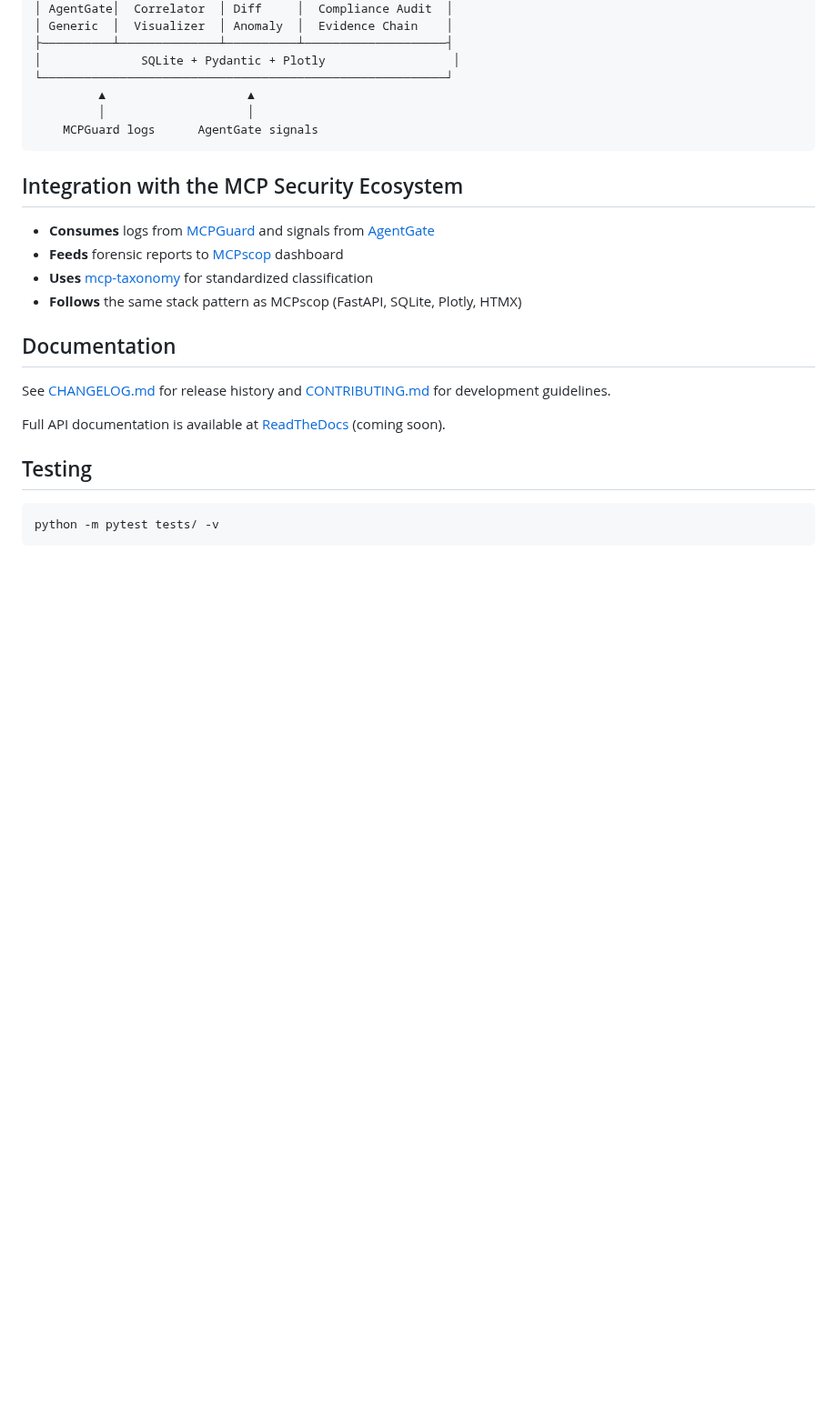
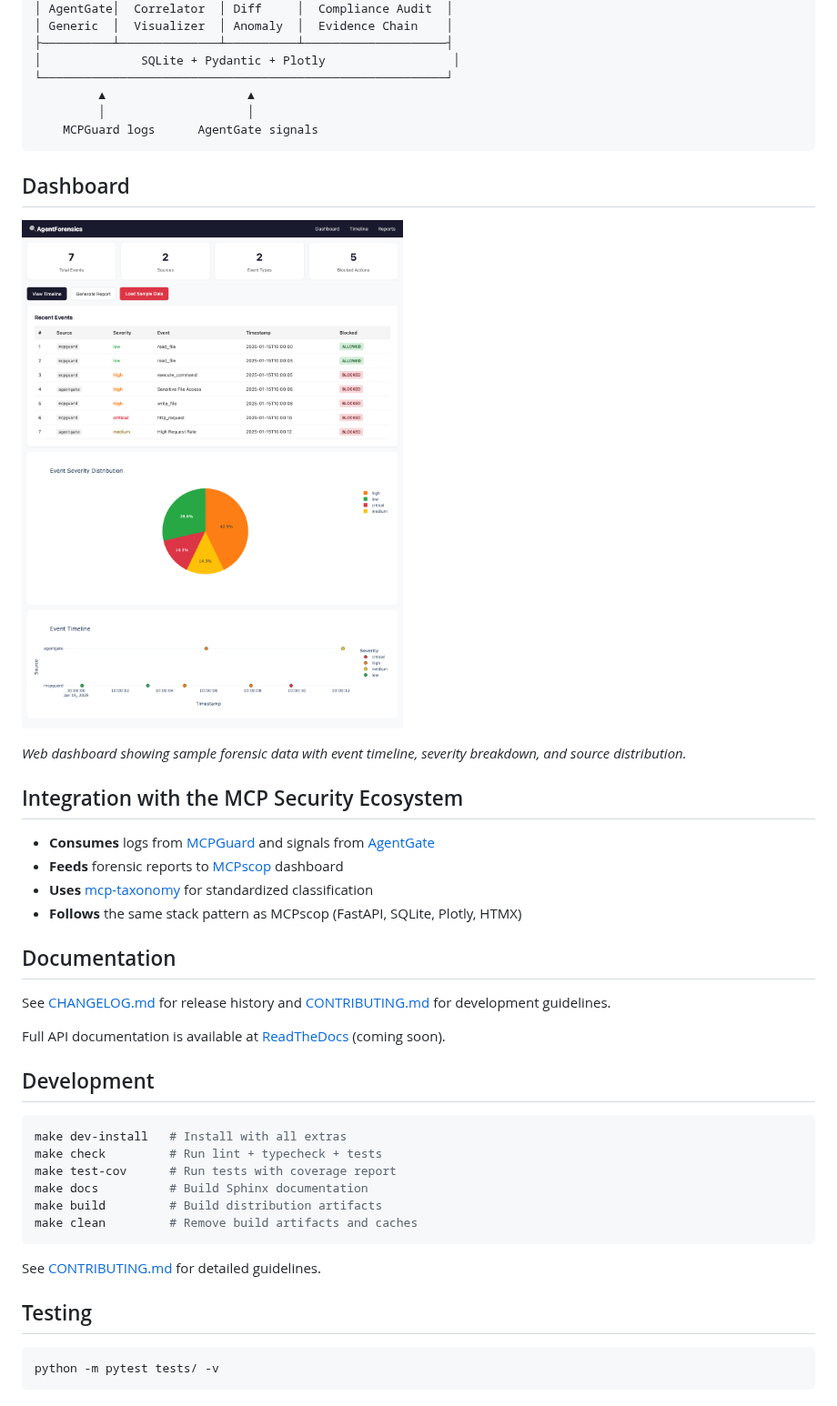
Before and after one commit to Carlos-Projects/agentforensics, a Markdown page: README.md, the part around the change. Shown at 91% size. GitHub-like rendering; pictures changed too: docs/source/_static/dashboard.png (added); blank space fills up the shorter version.

Commit message:
Professional polish: Makefile, dependabot, FUNDING, dashboard screenshot
Add Makefile with common dev tasks (install, test, lint, typecheck, build, docs, clean)
Add .github/dependabot.yml for automated dependency updates (pip + actions)
Add .github/FUNDING.yml for GitHub Sponsors
Add .github/ISSUE_TEMPLATE/config.yml with security + discussion links
Add dashboard screenshot to README
Add Development section to README referencing Makefile

````diff
--- a/README.md
+++ b/README.md
@@ -130,6 +130,12 @@ export_events_to_mcpscop(timeline, base_url="http://localhost:9000", api_key="..
     MCPGuard logs      AgentGate signals
 ```
 
+## Dashboard
+
+![AgentForensics Dashboard](docs/source/_static/dashboard.png)
+
+*Web dashboard showing sample forensic data with event timeline, severity breakdown, and source distribution.*
+
 ## Integration with the MCP Security Ecosystem
 
 - **Consumes** logs from [MCPGuard](https://github.com/Carlos-Projects/mcpguard) and signals from [AgentGate](https://github.com/Carlos-Projects/agentgate)
@@ -142,6 +148,19 @@ export_events_to_mcpscop(timeline, base_url="http://localhost:9000", api_key="..
 See [CHANGELOG.md](CHANGELOG.md) for release history and [CONTRIBUTING.md](CONTRIBUTING.md) for development guidelines.
 
 Full API documentation is available at [ReadTheDocs](https://agentforensics.readthedocs.io) (coming soon).
+
+## Development
+
+```bash
+make dev-install   # Install with all extras
+make check         # Run lint + typecheck + tests
+make test-cov      # Run tests with coverage report
+make docs          # Build Sphinx documentation
+make build         # Build distribution artifacts
+make clean         # Remove build artifacts and caches
+```
+
+See [CONTRIBUTING.md](CONTRIBUTING.md) for detailed guidelines.
 
 ## Testing
 
````
Also changed, not shown: 4 other files.
